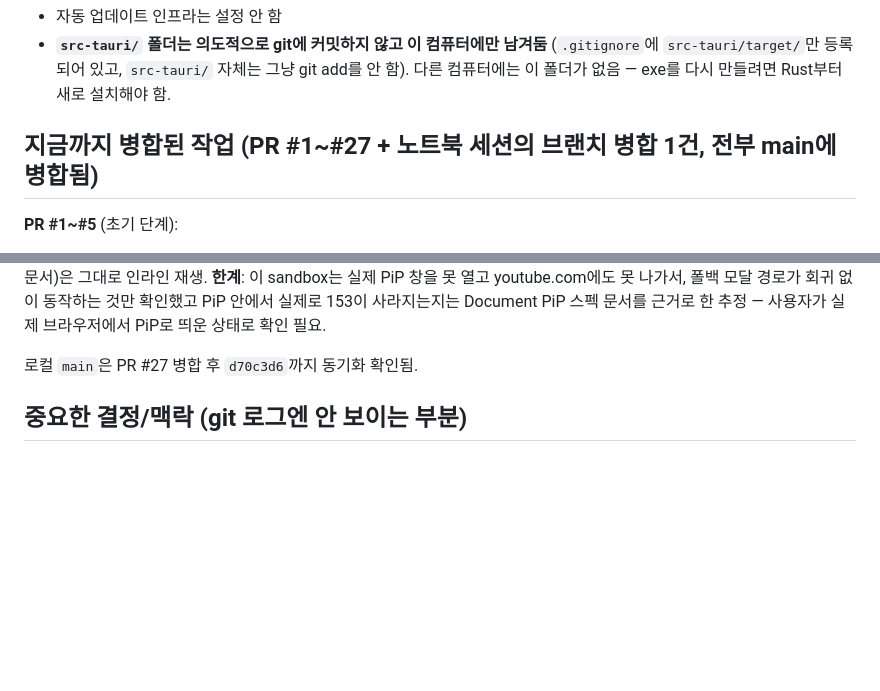
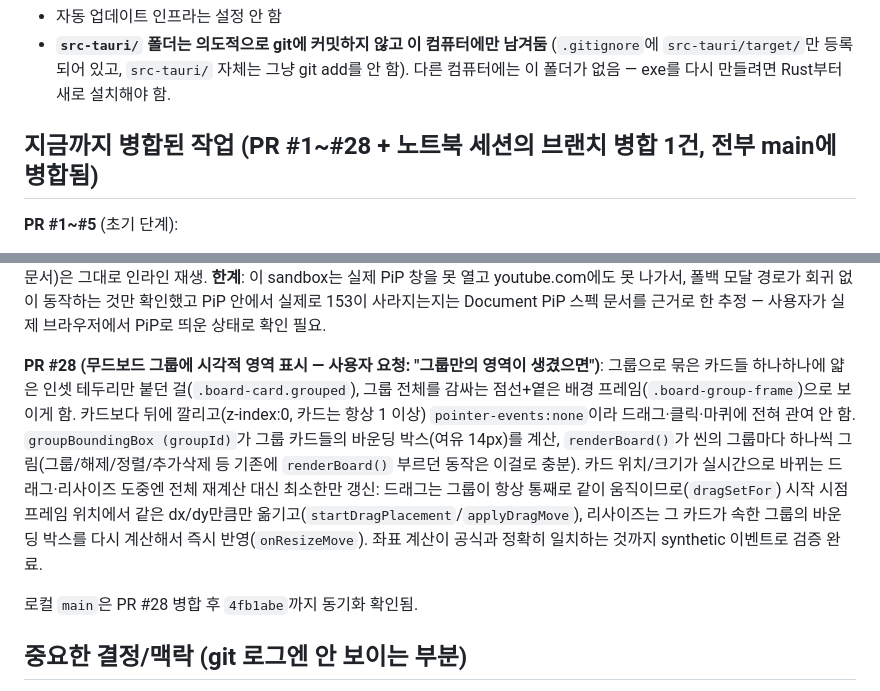
Before and after one commit to luseuss/reference-archive, a Markdown page: CLAUDE.md, 2 parts joined by grey strips. GitHub-like rendering; blank space fills up the shorter version.

Commit message:
Update CLAUDE.md for PR #28 (group visual frame merged)
Co-Authored-By: Claude Sonnet 5 <noreply@anthropic.com>

```diff
--- a/CLAUDE.md
+++ b/CLAUDE.md
@@ -27,7 +27,7 @@ Tauri로 Windows exe도 한 번 만들어봤지만(독립 실행 파일 + NSIS
   `src-tauri/target/`만 등록되어 있고, `src-tauri/` 자체는 그냥 git add를 안 함).
   다른 컴퓨터에는 이 폴더가 없음 — exe를 다시 만들려면 Rust부터 새로 설치해야 함.
 
-## 지금까지 병합된 작업 (PR #1~#27 + 노트북 세션의 브랜치 병합 1건, 전부 main에 병합됨)
+## 지금까지 병합된 작업 (PR #1~#28 + 노트북 세션의 브랜치 병합 1건, 전부 main에 병합됨)
 
 **PR #1~#5** (초기 단계):
 1. README.md 추가 (첫 PR 연습)
@@ -223,7 +223,19 @@ href, 허용 안 된 스타일/태그)를 실제 내보내기→불러오기 경
 회귀 없이 동작하는 것만 확인했고 PiP 안에서 실제로 153이 사라지는지는 Document PiP 스펙
 문서를 근거로 한 추정 — 사용자가 실제 브라우저에서 PiP로 띄운 상태로 확인 필요.
 
-로컬 `main`은 PR #27 병합 후 `d70c3d6`까지 동기화 확인됨.
+**PR #28 (무드보드 그룹에 시각적 영역 표시 — 사용자 요청: "그룹만의 영역이 생겼으면")**: 그룹으로
+묶은 카드들 하나하나에 얇은 인셋 테두리만 붙던 걸(`.board-card.grouped`), 그룹 전체를 감싸는
+점선+옅은 배경 프레임(`.board-group-frame`)으로 보이게 함. 카드보다 뒤에 깔리고(z-index:0, 카드는
+항상 1 이상) `pointer-events:none`이라 드래그·클릭·마퀴에 전혀 관여 안 함. `groupBoundingBox
+(groupId)`가 그룹 카드들의 바운딩 박스(여유 14px)를 계산, `renderBoard()`가 씬의 그룹마다
+하나씩 그림(그룹/해제/정렬/추가삭제 등 기존에 `renderBoard()` 부르던 동작은 이걸로 충분).
+카드 위치/크기가 실시간으로 바뀌는 드래그·리사이즈 도중엔 전체 재계산 대신 최소한만 갱신:
+드래그는 그룹이 항상 통째로 같이 움직이므로(`dragSetFor`) 시작 시점 프레임 위치에서 같은
+dx/dy만큼만 옮기고(`startDragPlacement`/`applyDragMove`), 리사이즈는 그 카드가 속한 그룹의
+바운딩 박스를 다시 계산해서 즉시 반영(`onResizeMove`). 좌표 계산이 공식과 정확히 일치하는
+것까지 synthetic 이벤트로 검증 완료.
+
+로컬 `main`은 PR #28 병합 후 `4fb1abe`까지 동기화 확인됨.
 
 ## 중요한 결정/맥락 (git 로그엔 안 보이는 부분)
 - Windows Smart App Control이 Tauri/Rust 빌드를 막은 적 있음(사용자가 직접 설정 껐음 — 보안 설정은
```
